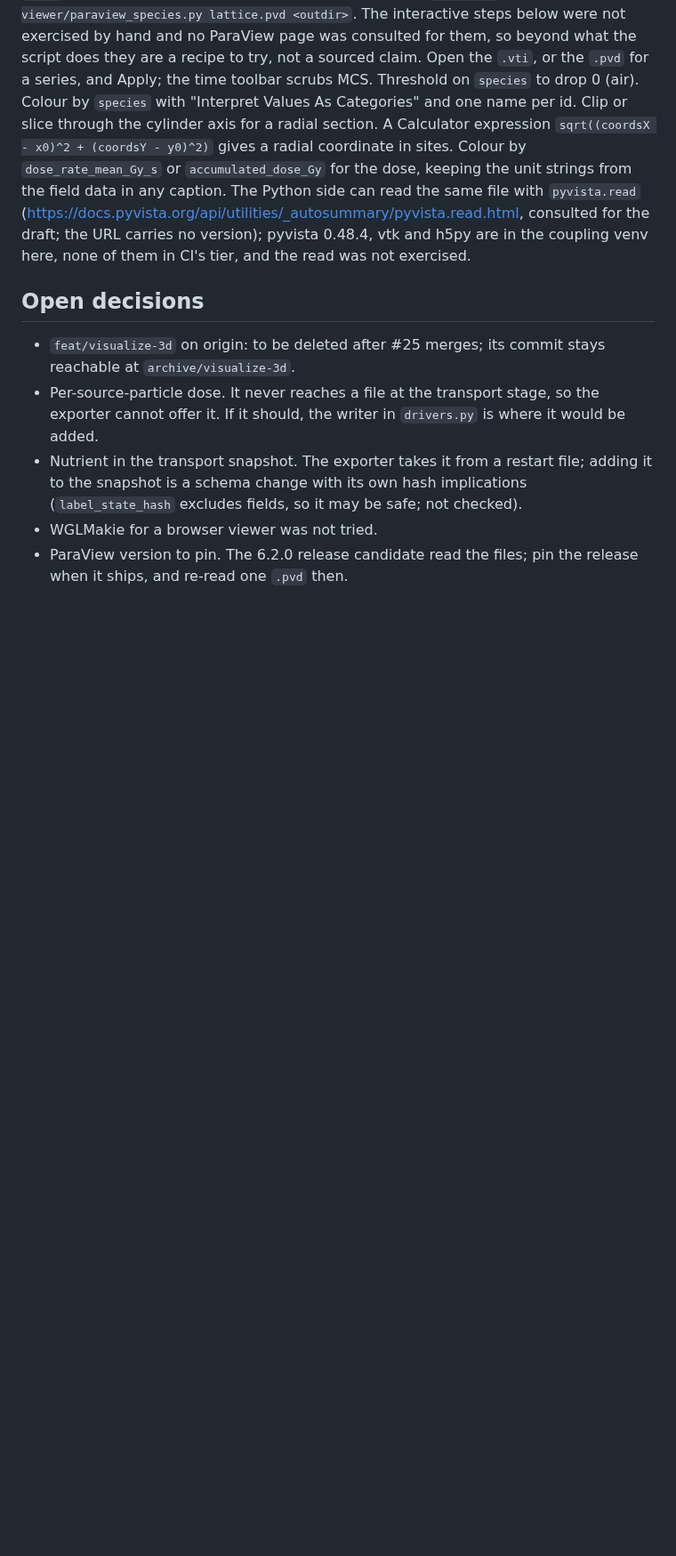
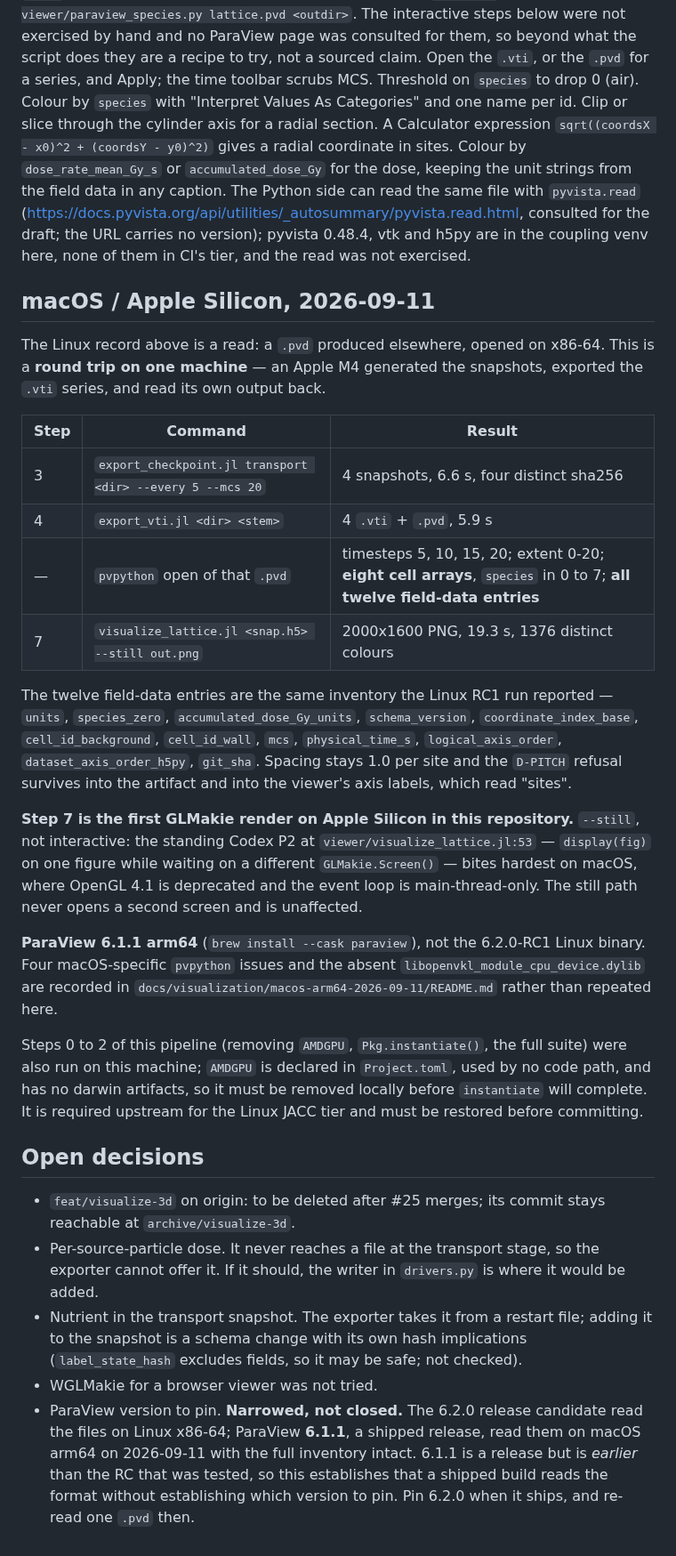
Before and after one commit to aurascoper/Biofilms, a Markdown page: docs/visualization/lattice_viewer.md, the part around the change. Shown at 89% size. GitHub-like rendering; blank space fills up the shorter version.

Commit message:
Record the macOS/arm64 pipeline round trip; narrow the version-pin item
The existing ParaView record is a read: a .pvd produced elsewhere, opened on
x86-64. This is a round trip on one machine -- an M4 generated the snapshots,
exported the .vti series, and read its own output back.

export_checkpoint.jl transport --every 5 --mcs 20 wrote 4 snapshots with four
distinct hashes; export_vti.jl wrote 4 .vti + .pvd; pvpython reported
timesteps 5/10/15/20, extent 0-20, the eight cell arrays with species in 0..7,
and all twelve field-data entries -- the same inventory the Linux RC1 run
reported. Spacing stays 1.0 per site; the D-PITCH refusal survives into the
artifact and into the viewer's "sites" axis labels.

Step 7 is the first GLMakie render on Apple Silicon here: --still, not
interactive, because the standing P2 at visualize_lattice.jl:53 bites hardest
on macOS where OpenGL 4.1 is deprecated and the event loop is main-thread-only.

The version-pin open item is narrowed, not closed: 6.1.1 is a shipped release
and read the files, but it is earlier than the 6.2.0-RC1 that was tested, so
this shows a release reads the format without settling which to pin.

Co-Authored-By: Claude Opus 5 (1M context) <noreply@anthropic.com>
Claude-Session: https://claude.ai/code/session_01V1GLLCekStea7UHjRF51aw

```diff
--- a/docs/visualization/lattice_viewer.md
+++ b/docs/visualization/lattice_viewer.md
@@ -262,6 +262,40 @@ strings from the field data in any caption. The Python side can read the same fi
 consulted for the draft; the URL carries no version); pyvista 0.48.4, vtk and h5py are in the
 coupling venv here, none of them in CI's tier, and the read was not exercised.
 
+## macOS / Apple Silicon, 2026-09-11
+
+The Linux record above is a read: a `.pvd` produced elsewhere, opened on x86-64. This is a
+**round trip on one machine** — an Apple M4 generated the snapshots, exported the `.vti`
+series, and read its own output back.
+
+| Step | Command | Result |
+|---|---|---|
+| 3 | `export_checkpoint.jl transport <dir> --every 5 --mcs 20` | 4 snapshots, 6.6 s, four distinct sha256 |
+| 4 | `export_vti.jl <dir> <stem>` | 4 `.vti` + `.pvd`, 5.9 s |
+| — | `pvpython` open of that `.pvd` | timesteps 5, 10, 15, 20; extent 0-20; **eight cell arrays**, `species` in 0 to 7; **all twelve field-data entries** |
+| 7 | `visualize_lattice.jl <snap.h5> --still out.png` | 2000x1600 PNG, 19.3 s, 1376 distinct colours |
+
+The twelve field-data entries are the same inventory the Linux RC1 run reported — `units`,
+`species_zero`, `accumulated_dose_Gy_units`, `schema_version`, `coordinate_index_base`,
+`cell_id_background`, `cell_id_wall`, `mcs`, `physical_time_s`, `logical_axis_order`,
+`dataset_axis_order_h5py`, `git_sha`. Spacing stays 1.0 per site and the `D-PITCH` refusal
+survives into the artifact and into the viewer's axis labels, which read "sites".
+
+**Step 7 is the first GLMakie render on Apple Silicon in this repository.** `--still`, not
+interactive: the standing Codex P2 at `viewer/visualize_lattice.jl:53` — `display(fig)` on one
+figure while waiting on a different `GLMakie.Screen()` — bites hardest on macOS, where OpenGL
+4.1 is deprecated and the event loop is main-thread-only. The still path never opens a second
+screen and is unaffected.
+
+**ParaView 6.1.1 arm64** (`brew install --cask paraview`), not the 6.2.0-RC1 Linux binary.
+Four macOS-specific `pvpython` issues and the absent `libopenvkl_module_cpu_device.dylib` are
+recorded in `docs/visualization/macos-arm64-2026-09-11/README.md` rather than repeated here.
+
+Steps 0 to 2 of this pipeline (removing `AMDGPU`, `Pkg.instantiate()`, the full suite) were
+also run on this machine; `AMDGPU` is declared in `Project.toml`, used by no code path, and
+has no darwin artifacts, so it must be removed locally before `instantiate` will complete. It
+is required upstream for the Linux JACC tier and must be restored before committing.
+
 ## Open decisions
 
 - `feat/visualize-3d` on origin: to be deleted after #25 merges; its commit stays reachable at
@@ -272,5 +306,8 @@ coupling venv here, none of them in CI's tier, and the read was not exercised.
   the snapshot is a schema change with its own hash implications (`label_state_hash` excludes
   fields, so it may be safe; not checked).
 - WGLMakie for a browser viewer was not tried.
-- ParaView version to pin. The 6.2.0 release candidate read the files; pin the release when
-  it ships, and re-read one `.pvd` then.
+- ParaView version to pin. **Narrowed, not closed.** The 6.2.0 release candidate read the
+  files on Linux x86-64; ParaView **6.1.1**, a shipped release, read them on macOS arm64 on
+  2026-09-11 with the full inventory intact. 6.1.1 is a release but is *earlier* than the RC
+  that was tested, so this establishes that a shipped build reads the format without
+  establishing which version to pin. Pin 6.2.0 when it ships, and re-read one `.pvd` then.
```
